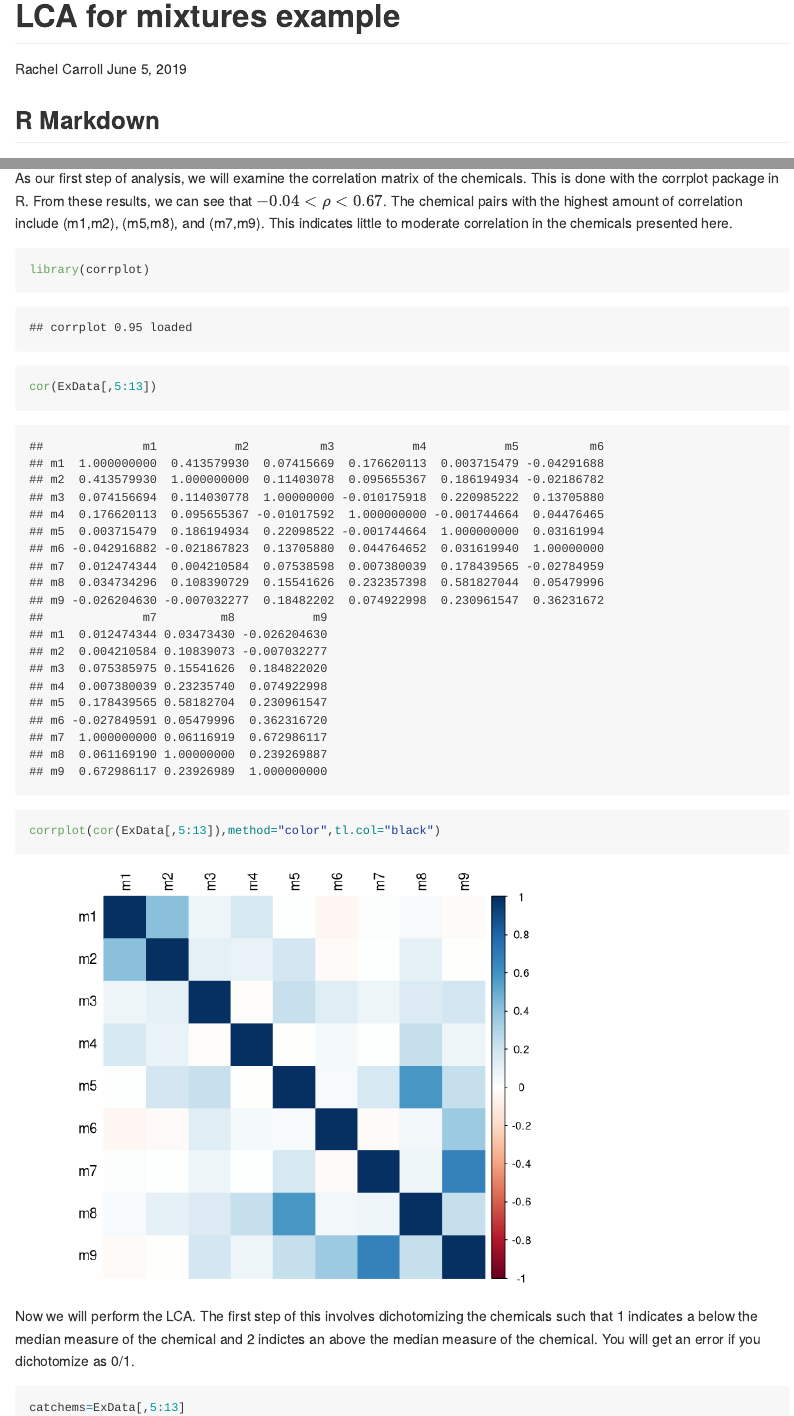
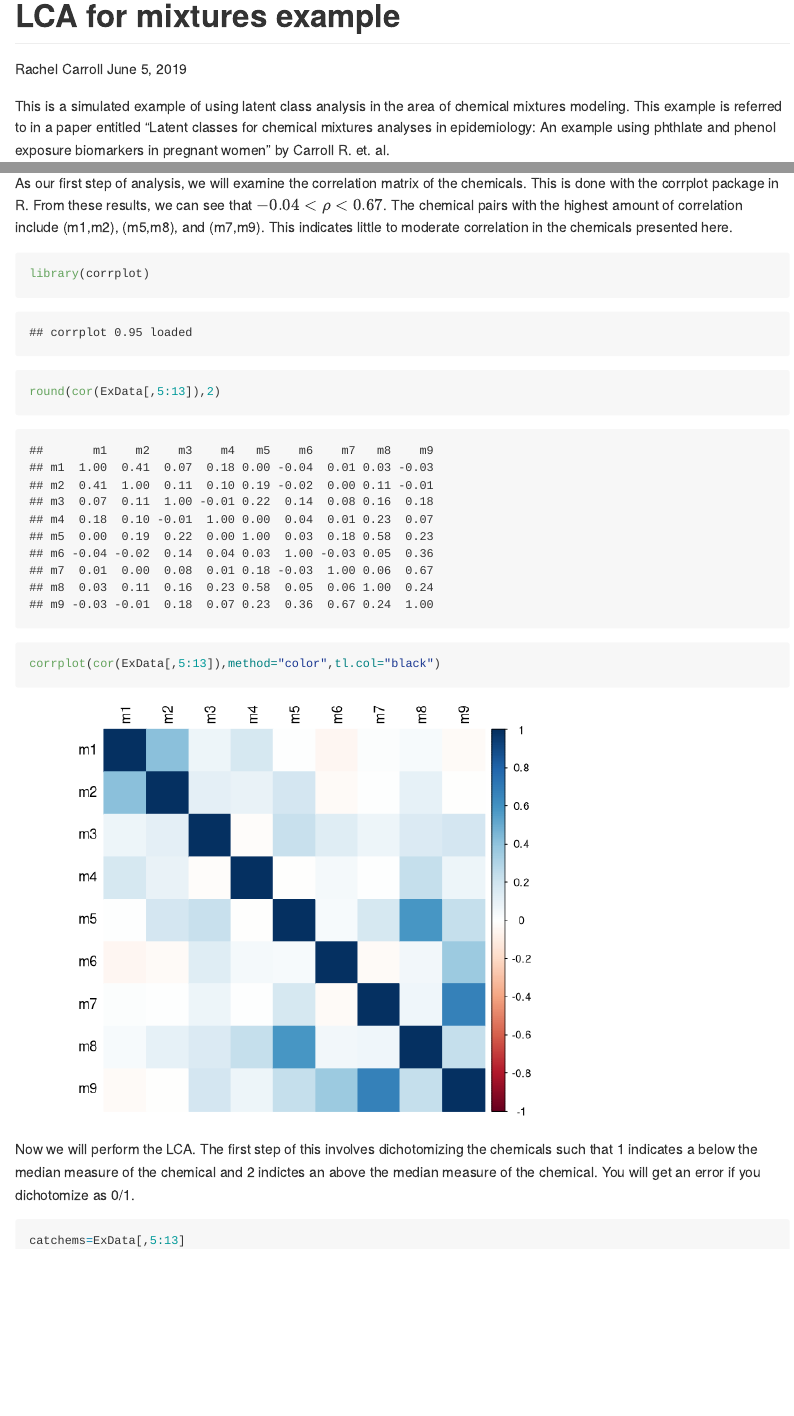
Before and after one commit to carrollrm/LCAmix, an R Markdown document (LCAmixRMD.Rmd): the page in a window 1100 px wide, from its top, and a second part further down, joined at a grey line. Rendered offline with R 4.5, knitr and Pandoc, with nearby package versions; some code elsewhere in the file could not run offline.

Commit message:
Add files via upload

````diff
--- a/LCAmixRMD.Rmd
+++ b/LCAmixRMD.Rmd
@@ -10,8 +10,6 @@ knitr::opts_chunk$set(echo = TRUE)
 library(poLCA)
 library(formattable)
 ```
-
-## R Markdown
 
 This is a simulated example of using latent class analysis in the area of chemical mixtures modeling. This example is referred to in a paper entitled "Latent classes for chemical mixtures analyses in epidemiology: An example using phthlate and phenol exposure biomarkers in pregnant women" by Carroll R. et. al.
 
@@ -28,7 +26,7 @@ As our first step of analysis, we will examine the correlation matrix of the che
 
 ```{r}
 library(corrplot)
-cor(ExData[,5:13])
+round(cor(ExData[,5:13]),2)
 corrplot(cor(ExData[,5:13]),method="color",tl.col="black")
 
 ```
````
Also changed, not shown: LCAmixRMD.md (added).
